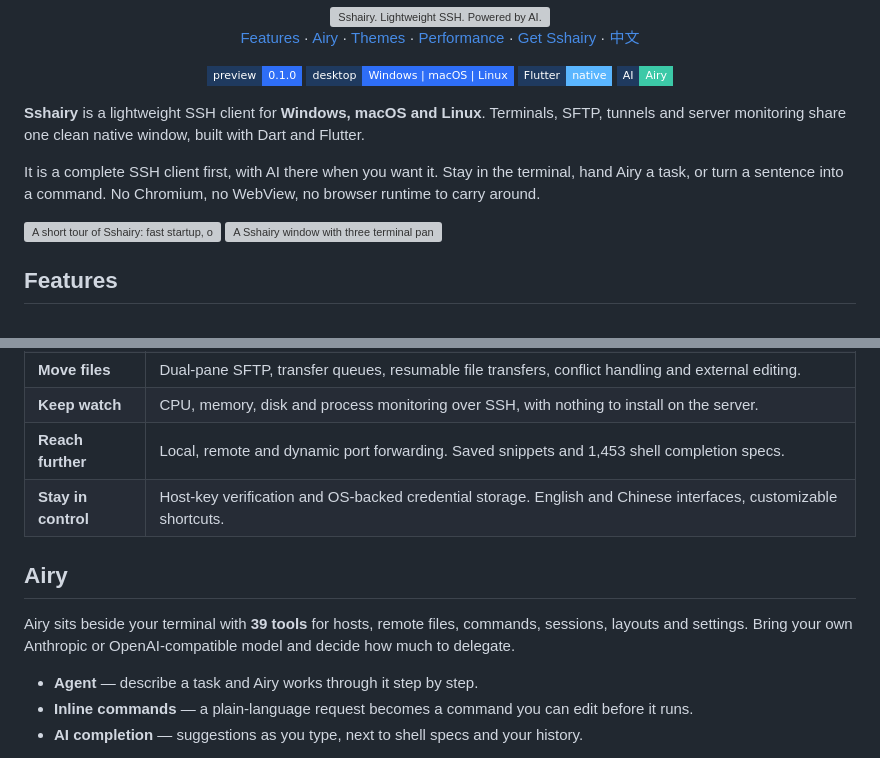
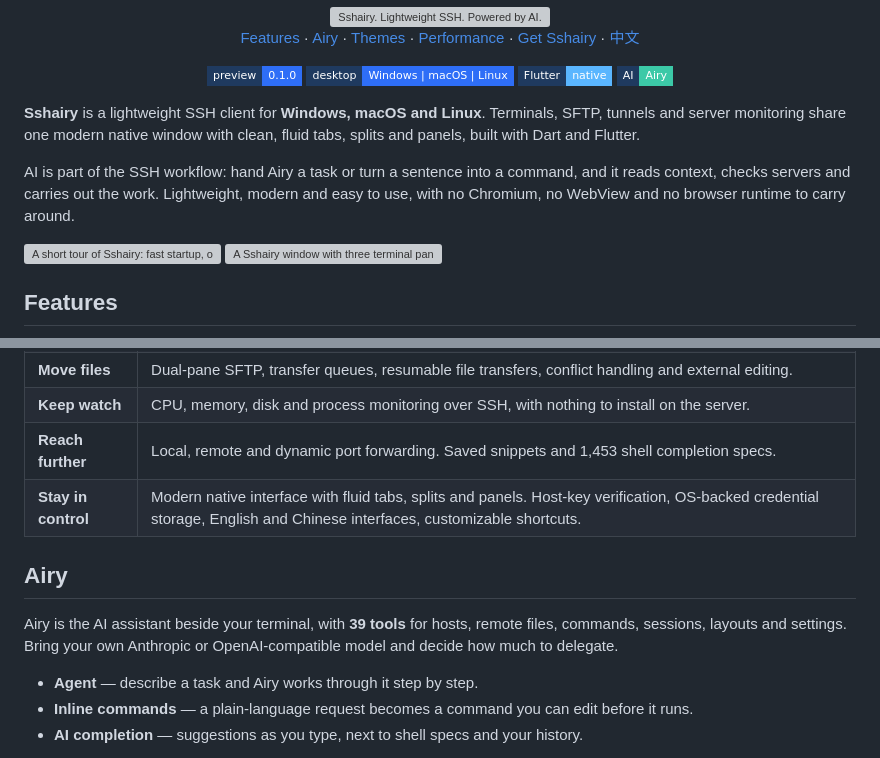
Before and after one commit to Marchen-orz/Sshairy, a Markdown page: README.md, 2 parts joined by grey strips. Drawn GitHub-style; badges without logos; grey boxes are pictures that could not be loaded.

```diff
--- a/README.md
+++ b/README.md
@@ -11,9 +11,9 @@
 
 </div>
 
-**Sshairy** is a lightweight SSH client for **Windows, macOS and Linux**. Terminals, SFTP, tunnels and server monitoring share one clean native window, built with Dart and Flutter.
+**Sshairy** is a lightweight SSH client for **Windows, macOS and Linux**. Terminals, SFTP, tunnels and server monitoring share one modern native window with clean, fluid tabs, splits and panels, built with Dart and Flutter.
 
-It is a complete SSH client first, with AI there when you want it. Stay in the terminal, hand Airy a task, or turn a sentence into a command. No Chromium, no WebView, no browser runtime to carry around.
+AI is part of the SSH workflow: hand Airy a task or turn a sentence into a command, and it reads context, checks servers and carries out the work. Lightweight, modern and easy to use, with no Chromium, no WebView and no browser runtime to carry around.
 
 <img src="media/preview.gif" alt="A short tour of Sshairy: fast startup, one window for every server, completion with context, Airy commands and approvals, themes and measured performance." width="100%">
 
@@ -30,11 +30,11 @@ It is a complete SSH client first, with AI there when you want it. Stay in the t
 | **Move files** | Dual-pane SFTP, transfer queues, resumable file transfers, conflict handling and external editing. |
 | **Keep watch** | CPU, memory, disk and process monitoring over SSH, with nothing to install on the server. |
 | **Reach further** | Local, remote and dynamic port forwarding. Saved snippets and 1,453 shell completion specs. |
-| **Stay in control** | Host-key verification and OS-backed credential storage. English and Chinese interfaces, customizable shortcuts. |
+| **Stay in control** | Modern native interface with fluid tabs, splits and panels. Host-key verification, OS-backed credential storage, English and Chinese interfaces, customizable shortcuts. |
 
 ## Airy
 
-Airy sits beside your terminal with **39 tools** for hosts, remote files, commands, sessions, layouts and settings. Bring your own Anthropic or OpenAI-compatible model and decide how much to delegate.
+Airy is the AI assistant beside your terminal, with **39 tools** for hosts, remote files, commands, sessions, layouts and settings. Bring your own Anthropic or OpenAI-compatible model and decide how much to delegate.
 
 - **Agent** — describe a task and Airy works through it step by step.
 - **Inline commands** — a plain-language request becomes a command you can edit before it runs.
```
Also changed, not shown: README.zh.md (+10 -10 lines), media/zh/cover.png, media/zh/footprint.png, 2 other files.
